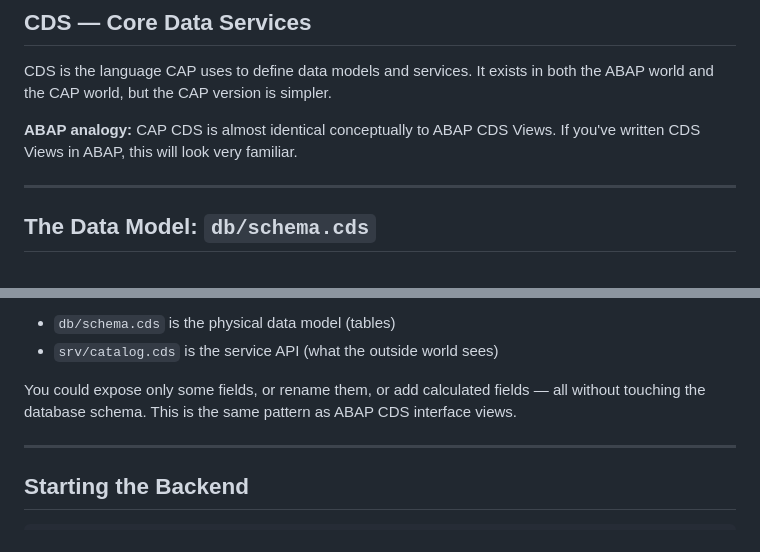
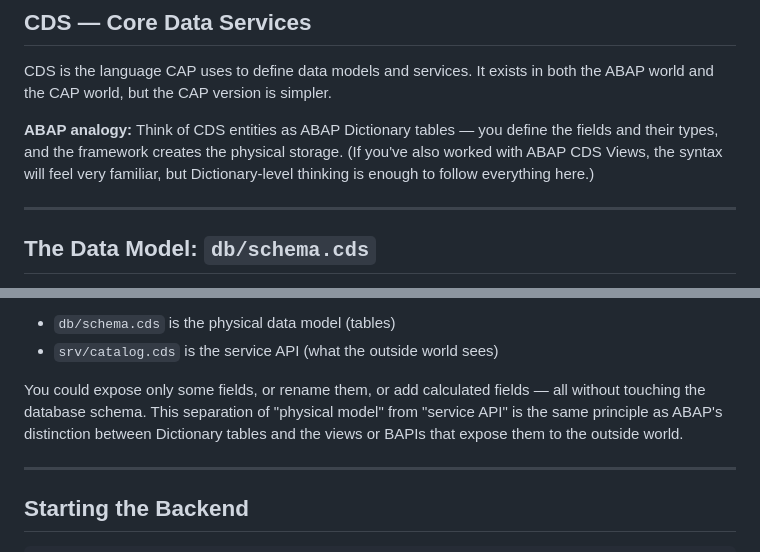
Before and after one commit to sixtymage/learn-web-odata, a Markdown page: docs/03-cap-intro/README.md, 2 parts joined by grey strips. Rendered like a GitHub page.

Commit message:
Fix content that incorrectly assumed CDS View experience
The learner has deep ABAP knowledge but no prior CDS Views background.
Three places implied otherwise:

- README.md: removed CDS Views from the "who it's for" list
- docs/03-cap-intro: reframed the CDS analogy around Dictionary tables
  as the primary frame, with CDS Views as an optional recognition note
- docs/03-cap-intro: replaced "ABAP CDS interface views" reference with
  Dictionary tables / BAPIs framing

Co-Authored-By: Claude Sonnet 4.6 <noreply@anthropic.com>

```diff
--- a/docs/03-cap-intro/README.md
+++ b/docs/03-cap-intro/README.md
@@ -30,8 +30,10 @@ you define the business object and the framework generates the OData service.
 CDS is the language CAP uses to define data models and services.
 It exists in both the ABAP world and the CAP world, but the CAP version is simpler.
 
-**ABAP analogy:** CAP CDS is almost identical conceptually to ABAP CDS Views.
-If you've written CDS Views in ABAP, this will look very familiar.
+**ABAP analogy:** Think of CDS entities as ABAP Dictionary tables — you define
+the fields and their types, and the framework creates the physical storage.
+(If you've also worked with ABAP CDS Views, the syntax will feel very familiar,
+but Dictionary-level thinking is enough to follow everything here.)
 
 ---
 
@@ -88,7 +90,9 @@ Why projections and not direct exposure? It's a separation of concerns:
 - `srv/catalog.cds` is the service API (what the outside world sees)
 
 You could expose only some fields, or rename them, or add calculated fields —
-all without touching the database schema. This is the same pattern as ABAP CDS interface views.
+all without touching the database schema. This separation of "physical model" from
+"service API" is the same principle as ABAP's distinction between Dictionary tables
+and the views or BAPIs that expose them to the outside world.
 
 ---
 
```
Also changed, not shown: README.md (+3 -2 lines).
